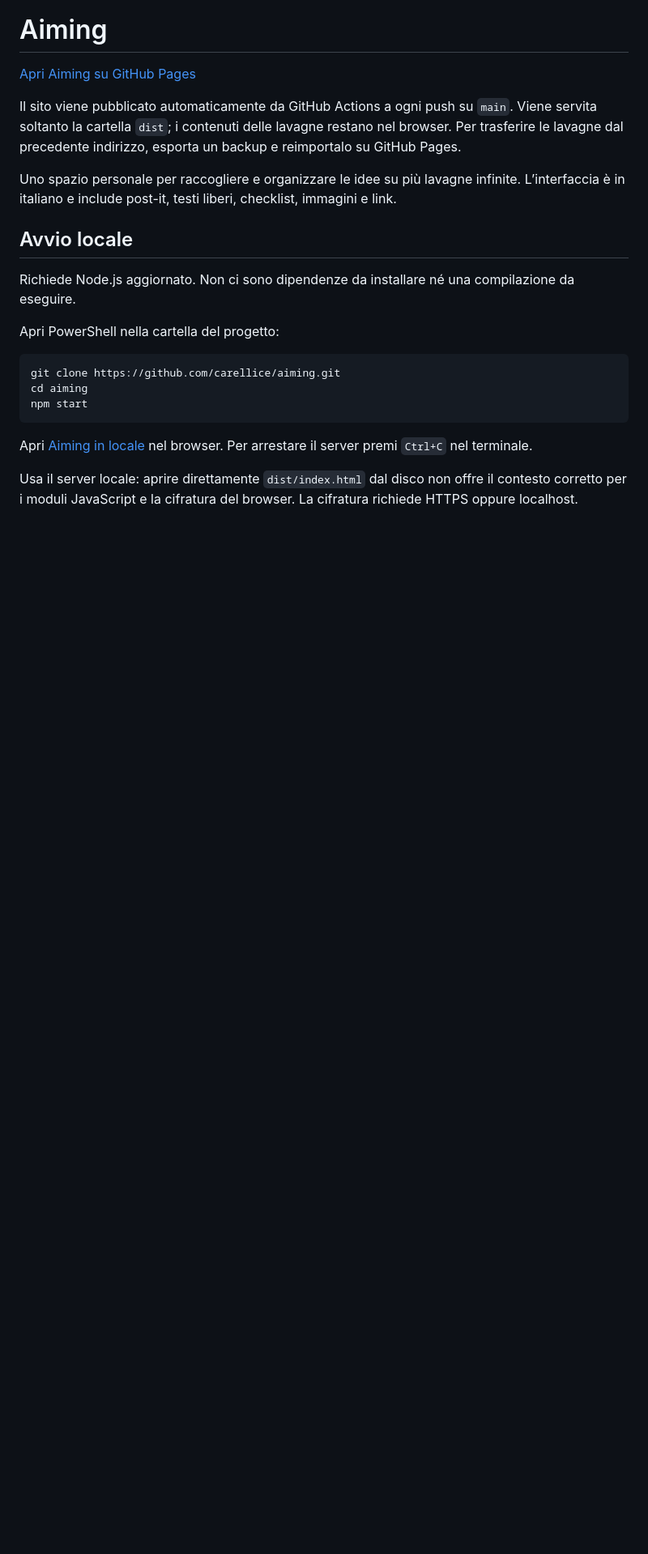
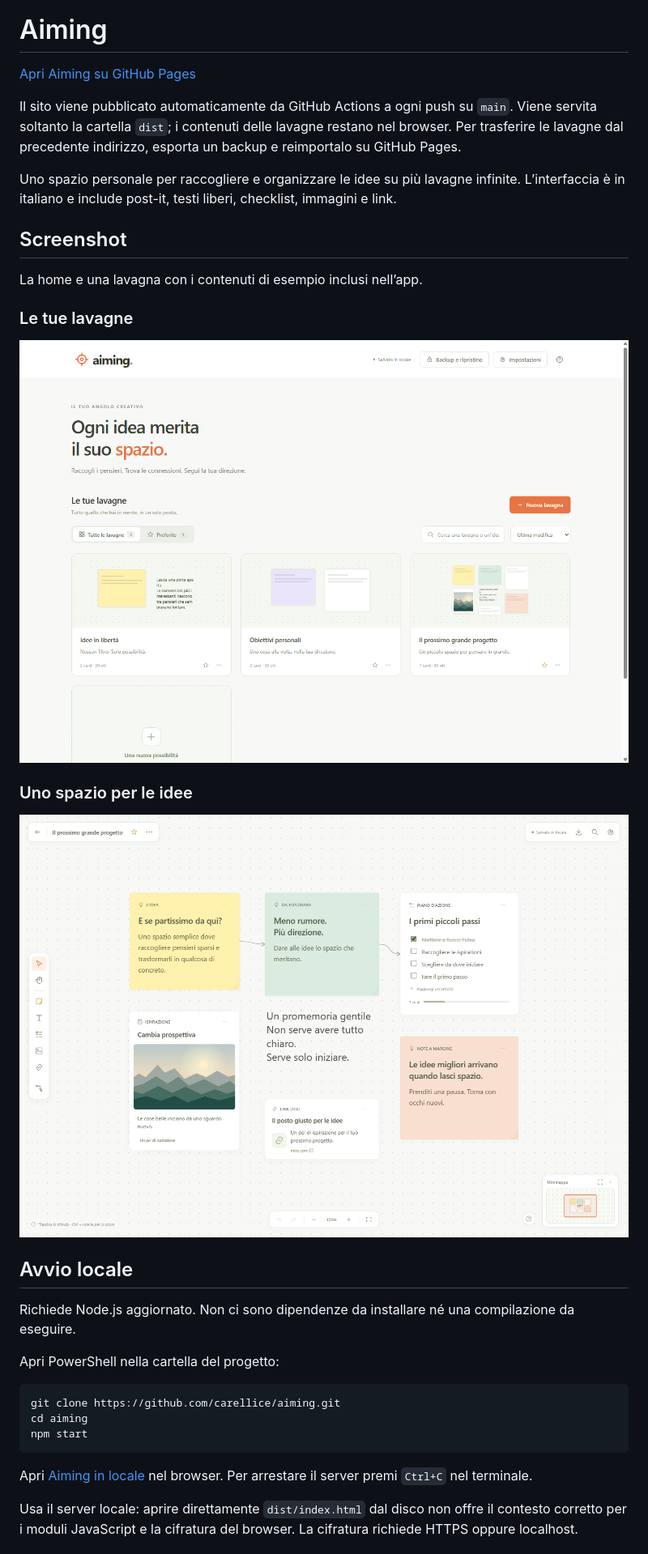
Before and after one commit to carellice/aiming, a Markdown page: README.md, the part around one of its changes. Shown at 81% size. GitHub-like rendering; pictures changed too: docs/screenshots/home.png (added), docs/screenshots/lavagna.png (added); blank space fills up the shorter version.

```diff
--- a/README.md
+++ b/README.md
@@ -5,6 +9,18 @@
 Il sito viene pubblicato automaticamente da GitHub Actions a ogni push su `main`. Viene servita soltanto la cartella `dist`; i contenuti delle lavagne restano nel browser. Per trasferire le lavagne dal precedente indirizzo, esporta un backup e reimportalo su GitHub Pages.
 
 Uno spazio personale per raccogliere e organizzare le idee su più lavagne infinite. L’interfaccia è in italiano e include post-it, testi liberi, checklist, immagini e link.
+
+## Screenshot
+
+La home e una lavagna con i contenuti di esempio inclusi nell’app.
+
+### Le tue lavagne
+
+![Home di Aiming con anteprime delle lavagne, preferiti e ricerca](docs/screenshots/home.png)
+
+### Uno spazio per le idee
+
+![Lavagna di Aiming con post-it collegati, checklist, immagine, testo libero e minimappa](docs/screenshots/lavagna.png)
 
 ## Avvio locale
 
```
Also changed, not shown: other parts of README.md (+4 -0 lines).
